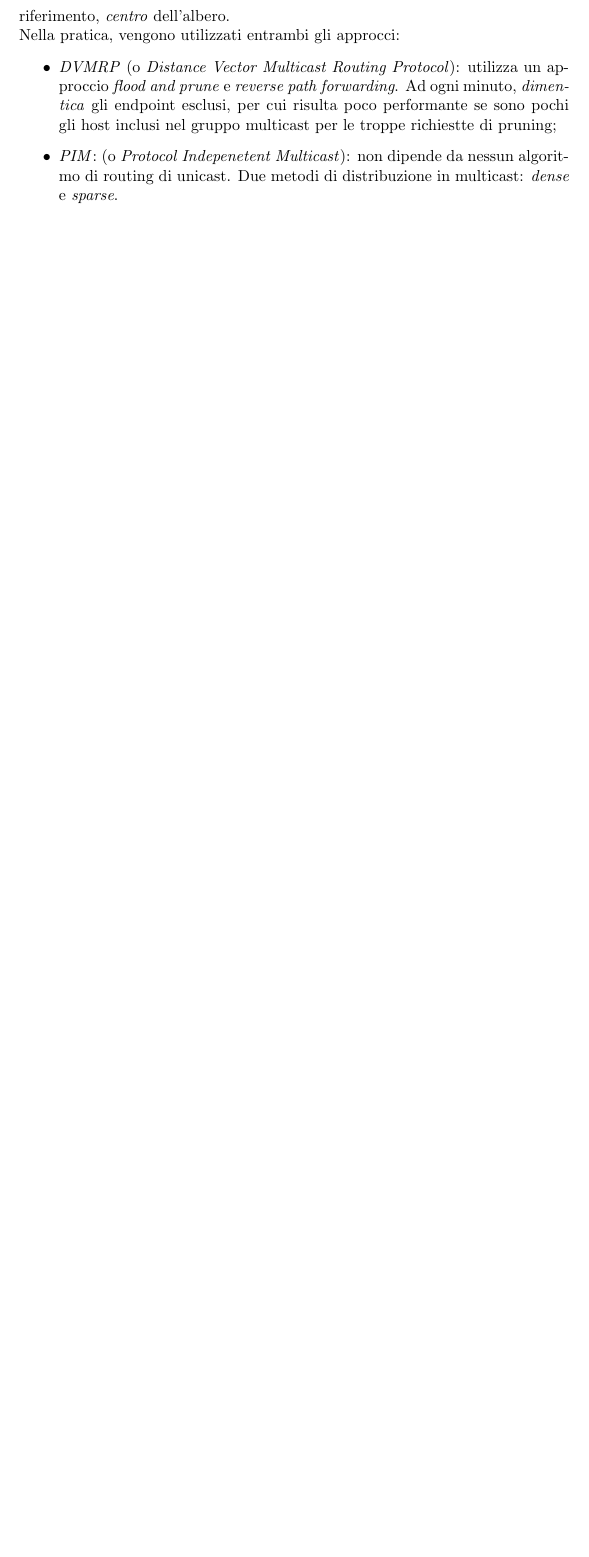
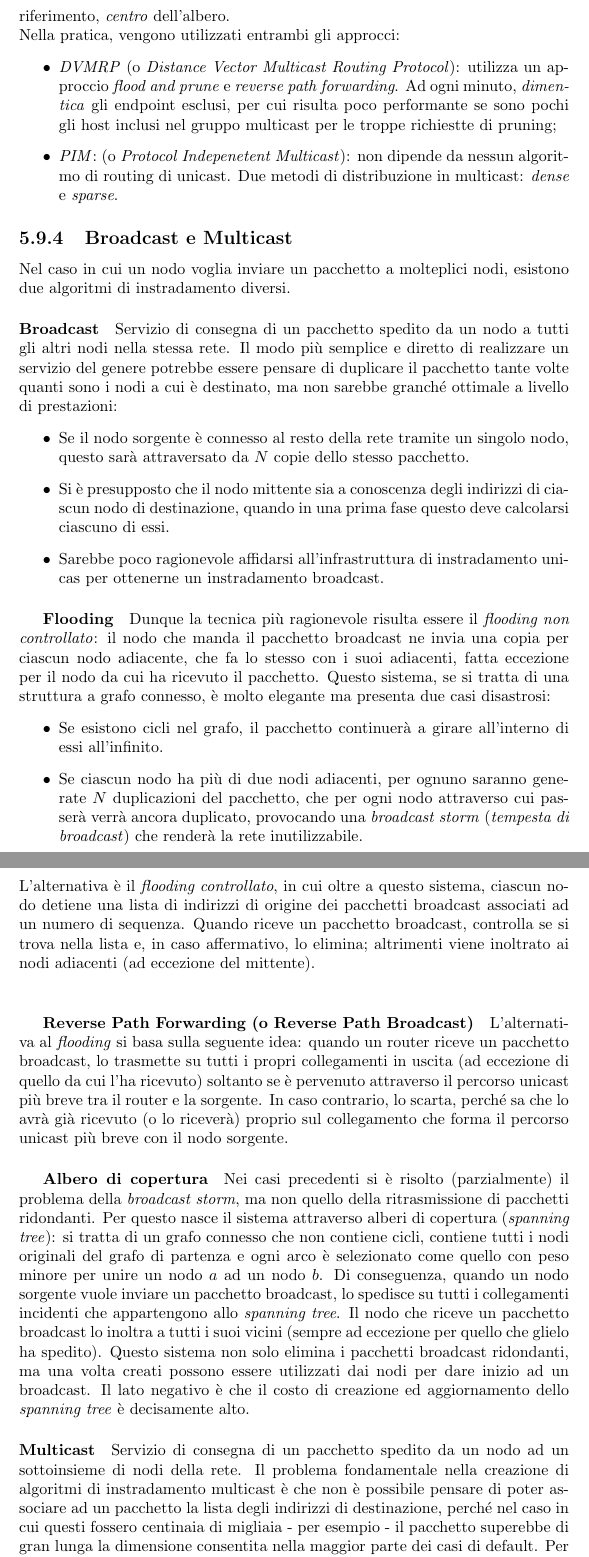
Before and after one commit to studiareinformatica/II_II_RetiDiElaboratori, a LaTeX document (LaTeX/main.tex, which reads LaTeX/chapter05.tex): part of page 56 of 83 before the commit and two parts of pages 56 and 57 of 85 after it, the two joined at a grey line, cut so that both start at the same text, the shorter picture padded with empty space. Compiled offline with pdfLaTeX.

Commit message:
RetiDiElaboratori: corrections and cleanup

```diff
--- a/LaTeX/chapter05.tex
+++ b/LaTeX/chapter05.tex
@@ -325,3 +325,31 @@ Nella pratica, vengono utilizzati entrambi gli approcci:
 	\item \textit{DVMRP} (o \textit{Distance Vector Multicast Routing Protocol}): utilizza un approccio \textit{flood and prune} e \textit{reverse path forwarding}. Ad ogni minuto, \textit{dimentica} gli endpoint esclusi, per cui risulta poco performante se sono pochi gli host inclusi nel gruppo multicast per le troppe richiestte di pruning;
 	\item \textit{PIM}: (o \textit{Protocol Indepenetent Multicast}): non dipende da nessun algoritmo di routing di unicast. Due metodi di distribuzione in multicast: \textit{dense} e \textit{sparse}.
 \end{itemize}
+
+\subsection{Broadcast e Multicast}
+Nel caso in cui un nodo voglia inviare un pacchetto a molteplici nodi, esistono due algoritmi di instradamento diversi.
+\paragraph{Broadcast}
+Servizio di consegna di un pacchetto spedito da un nodo a tutti gli altri nodi nella stessa rete.
+Il modo più semplice e diretto di realizzare un servizio del genere potrebbe essere pensare di duplicare il pacchetto tante volte quanti sono i nodi a cui è destinato, ma non sarebbe granché ottimale a livello di prestazioni:
+\begin{itemize}
+	\item Se il nodo sorgente è connesso al resto della rete tramite un singolo nodo, questo sarà attraversato da $N$ copie dello stesso pacchetto.
+	\item Si è presupposto che il nodo mittente sia a conoscenza degli indirizzi di ciascun nodo di destinazione, quando in una prima fase questo deve calcolarsi ciascuno di essi.
+	\item Sarebbe poco ragionevole affidarsi all'infrastruttura di instradamento unicas per ottenerne un instradamento broadcast.
+\end{itemize}
+\subparagraph{Flooding}
+Dunque la tecnica più ragionevole risulta essere il \textit{flooding non controllato}: il nodo che manda il pacchetto broadcast ne invia una copia per ciascun nodo adiacente, che fa lo stesso con i suoi adiacenti, fatta eccezione per il nodo da cui ha ricevuto il pacchetto. Questo sistema, se si tratta di una struttura a grafo connesso, è molto elegante ma presenta due casi disastrosi:
+\begin{itemize}
+	\item Se esistono cicli nel grafo, il pacchetto continuerà a girare all'interno di essi all'infinito.
+	\item Se ciascun nodo ha più di due nodi adiacenti, per ognuno saranno generate $N$ duplicazioni del pacchetto, che per ogni nodo attraverso cui passerà verrà ancora duplicato, provocando una \textit{broadcast storm} (\textit{tempesta di broadcast}) che renderà la rete inutilizzabile.
+\end{itemize}
+L'alternativa è il \textit{flooding controllato}, in cui oltre a questo sistema, ciascun nodo detiene una lista di indirizzi di origine dei pacchetti broadcast associati ad un numero di sequenza. Quando riceve un pacchetto broadcast, controlla se si trova nella lista e, in caso affermativo, lo elimina; altrimenti viene inoltrato ai nodi adiacenti (ad eccezione del mittente). \\
+\subparagraph{Reverse Path Forwarding (o Reverse Path Broadcast)}
+L'alternativa al \textit{flooding} si basa sulla seguente idea: quando un router riceve un pacchetto broadcast, lo trasmette su tutti i propri collegamenti in uscita (ad eccezione di quello da cui l'ha ricevuto) soltanto se è pervenuto attraverso il percorso unicast più breve tra il router e la sorgente. In caso contrario, lo scarta, perché sa che lo avrà già ricevuto (o lo riceverà) proprio sul collegamento che forma il percorso unicast più breve con il nodo sorgente.
+\subparagraph{Albero di copertura}
+Nei casi precedenti si è risolto (parzialmente) il problema della \textit{broadcast storm}, ma non quello della ritrasmissione di pacchetti ridondanti. Per questo nasce il sistema attraverso alberi di copertura (\textit{spanning tree}): si tratta di un grafo connesso che non contiene cicli, contiene tutti i nodi originali del grafo di partenza e ogni arco è selezionato come quello con peso minore per unire un nodo $a$ ad un nodo $b$. Di conseguenza, quando un nodo sorgente vuole inviare un pacchetto broadcast, lo spedisce su tutti i collegamenti incidenti che appartengono allo \textit{spanning tree}. Il nodo che riceve un pacchetto broadcast lo inoltra a tutti i suoi vicini (sempre ad eccezione per quello che glielo ha spedito). Questo sistema non solo elimina i pacchetti broadcast ridondanti, ma una volta creati possono essere utilizzati dai nodi per dare inizio ad un broadcast. Il lato negativo è che il costo di creazione ed aggiornamento dello \textit{spanning tree} è decisamente alto.
+
+\paragraph{Multicast}
+Servizio di consegna di un pacchetto spedito da un nodo ad un sottoinsieme di nodi della rete.
+Il problema fondamentale nella creazione di algoritmi di instradamento multicast è che non è possibile pensare di poter associare ad un pacchetto la lista degli indirizzi di destinazione, perché nel caso in cui questi fossero centinaia di migliaia - per esempio - il pacchetto superebbe di gran lunga la dimensione consentita nella maggior parte dei casi di default. Per quest nasce la definizione di \textit{gruppo multicast}, un indirizzo che sia identificativo dell'insieme dei nodi di destinazione del pacchetto da trasmettere in multicast. Per molte funzionalità richieste da questo sistema, si fa uso di quanto offerto dal protocollo \textit{IGMP}. \\
+Sostanzialmente, l'obiettivo dell'instradamento è trovare un albero di collegamenti che colleghi tutti i router connessi ad host appartenenti al gruppo multicast:
+\begin{itemize}
```
Also changed, not shown: LaTeX/main.pdf (deleted), LaTeX/chapter05.tex (4 more changed lines), 5 other files.
